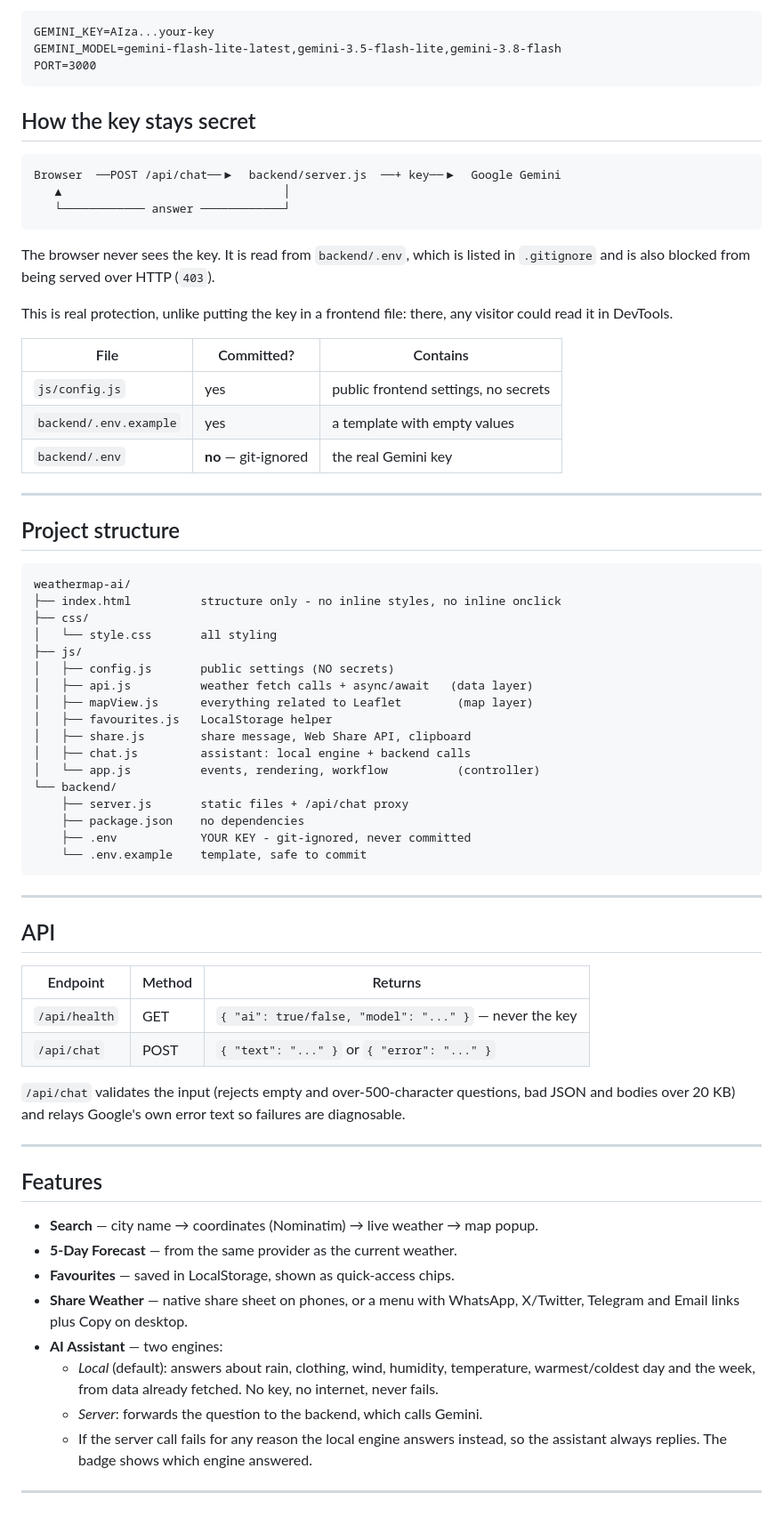
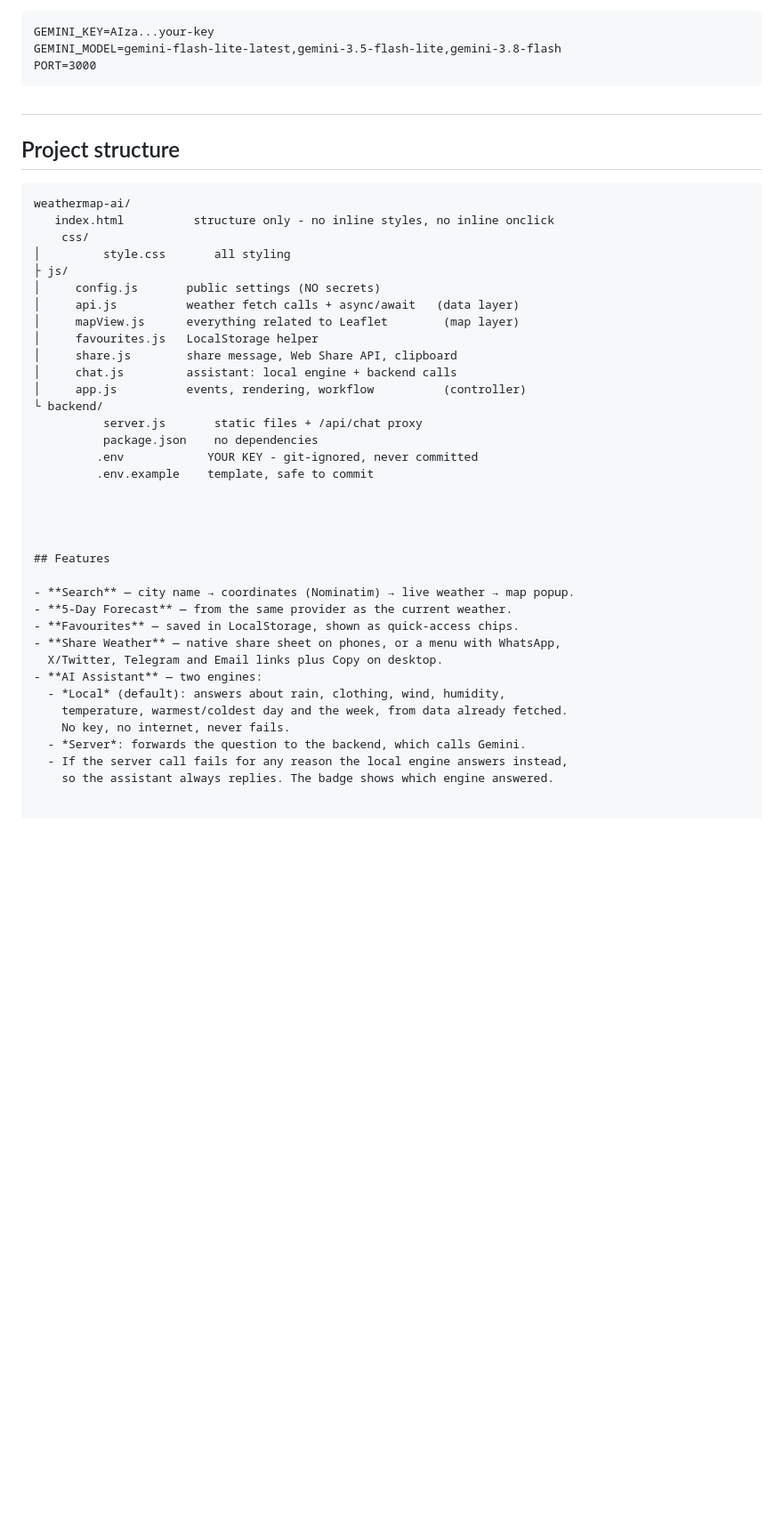
Before and after one commit to Alhadi0012/WeatherMap-AI, a Markdown page: README.md, the part around the change. Shown at 89% size. Rendered like a GitHub page; blank space fills up the shorter version.

````diff
--- a/README.md
+++ b/README.md
@@ -38,64 +38,31 @@ PORT=3000
 
 
 
-## How the key stays secret
-
-```
-Browser  ──POST /api/chat──▶  backend/server.js  ──+ key──▶  Google Gemini
-   ▲                                │
-   └──────────── answer ────────────┘
-```
-
-The browser never sees the key. It is read from `backend/.env`, which is listed
-in `.gitignore` and is also blocked from being served over HTTP (`403`).
-
-This is real protection, unlike putting the key in a frontend file: there, any
-visitor could read it in DevTools.
-
-| File | Committed? | Contains |
-|---|---|---|
-| `js/config.js` | yes | public frontend settings, no secrets |
-| `backend/.env.example` | yes | a template with empty values |
-| `backend/.env` | **no** — git-ignored | the real Gemini key |
-
----
+#
 
 ## Project structure
 
 ```
 weathermap-ai/
-├── index.html          structure only - no inline styles, no inline onclick
-├── css/
-│   └── style.css       all styling
-├── js/
-│   ├── config.js       public settings (NO secrets)
-│   ├── api.js          weather fetch calls + async/await   (data layer)
-│   ├── mapView.js      everything related to Leaflet        (map layer)
-│   ├── favourites.js   LocalStorage helper
-│   ├── share.js        share message, Web Share API, clipboard
-│   ├── chat.js         assistant: local engine + backend calls
-│   └── app.js          events, rendering, workflow          (controller)
-└── backend/
-    ├── server.js       static files + /api/chat proxy
-    ├── package.json    no dependencies
-    ├── .env            YOUR KEY - git-ignored, never committed
-    └── .env.example    template, safe to commit
-```
+   index.html          structure only - no inline styles, no inline onclick
+    css/
+│         style.css       all styling
+├ js/
+│     config.js       public settings (NO secrets)
+│     api.js          weather fetch calls + async/await   (data layer)
+│     mapView.js      everything related to Leaflet        (map layer)
+│     favourites.js   LocalStorage helper
+│     share.js        share message, Web Share API, clipboard
+│     chat.js         assistant: local engine + backend calls
+│     app.js          events, rendering, workflow          (controller)
+└ backend/
+          server.js       static files + /api/chat proxy
+          package.json    no dependencies
+         .env            YOUR KEY - git-ignored, never committed
+         .env.example    template, safe to commit
 
----
 
-## API
 
-| Endpoint | Method | Returns |
-|---|---|---|
-| `/api/health` | GET | `{ "ai": true/false, "model": "..." }` — never the key |
-| `/api/chat` | POST | `{ "text": "..." }` or `{ "error": "..." }` |
-
-`/api/chat` validates the input (rejects empty and over-500-character
-questions, bad JSON and bodies over 20 KB) and relays Google's own error text
-so failures are diagnosable.
-
----
 
 ## Features
 
@@ -111,5 +78,3 @@ so failures are diagnosable.
   - *Server*: forwards the question to the backend, which calls Gemini.
   - If the server call fails for any reason the local engine answers instead,
     so the assistant always replies. The badge shows which engine answered.
-
----
````
